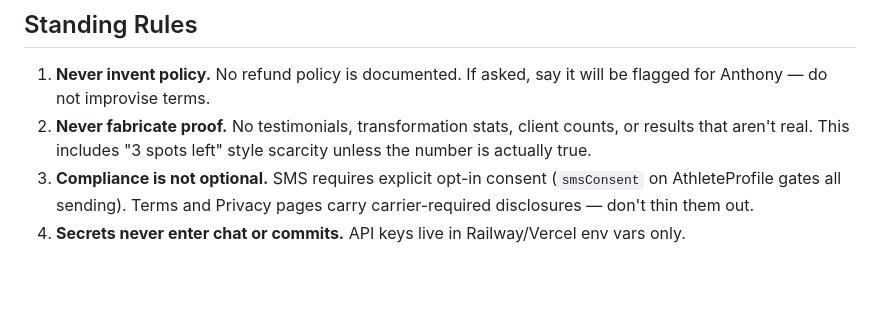
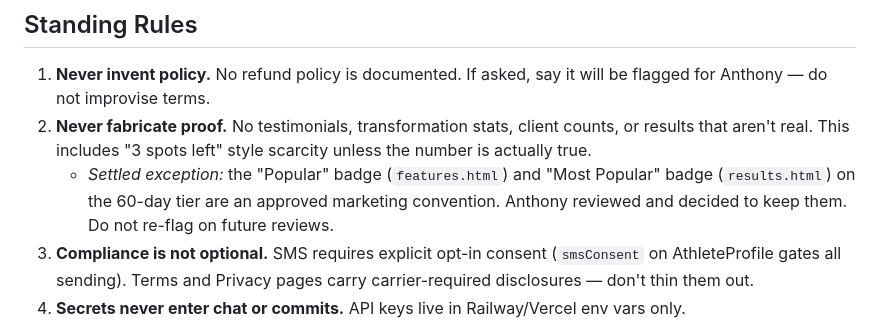
Before and after one commit to vintusperformance/vintus-performance, a Markdown page: CLAUDE.md, the part around the change. Drawn GitHub-style; blank space fills up the shorter version.

Commit message:
Record tier badge wording as a settled decision (#20)
* Expand agent roster to 19 departments across all functions

Adds eleven agents that run on data Vintus already owns, correcting an
earlier assumption that they required external SaaS:

- crm-manager    — runs on the existing Lead/User/Subscription tables
                   rather than an external CRM, keeping pipeline and
                   coaching data in one system
- funnel-optimization, seo-agent — operate on the actual site code
- program-builder, client-concierge — operate on the existing workout
                   and message-template services
- finance-agent  — reports from Stripe and Subscription state, and is
                   explicit that one-time plan sales are not MRR
- sop-agent, rd-agent, short-form-optimizer, creative-director,
  partnership-agent

CLAUDE.md's delegation map is reorganized by department and the
blocked list is corrected: wearable accountability is scaffolded in
DeviceConnection/device.service.ts with stub adapters, so it is
engineering work plus provider credentials, not a missing connector.

Every agent handling outward-facing actions drafts for approval rather
than sending, and each is instructed against fabricating proof,
results, or policy.

* Record tier badge wording as a settled owner decision

The Popular/Most Popular badges on the 60-day tier were reviewed and
kept as a marketing convention. Noting it in the standing rules so
brand reviews stop re-raising a closed decision.

---------

Co-authored-by: Claude <noreply@anthropic.com>

```diff
--- a/CLAUDE.md
+++ b/CLAUDE.md
@@ -66,6 +66,9 @@ fitness account, it's wrong.
 2. **Never fabricate proof.** No testimonials, transformation stats, client counts,
    or results that aren't real. This includes "3 spots left" style scarcity unless
    the number is actually true.
+   - *Settled exception:* the "Popular" badge (`features.html`) and "Most Popular"
+     badge (`results.html`) on the 60-day tier are an approved marketing convention.
+     Anthony reviewed and decided to keep them. Do not re-flag on future reviews.
 3. **Compliance is not optional.** SMS requires explicit opt-in consent
    (`smsConsent` on AthleteProfile gates all sending). Terms and Privacy pages
    carry carrier-required disclosures — don't thin them out.
```
